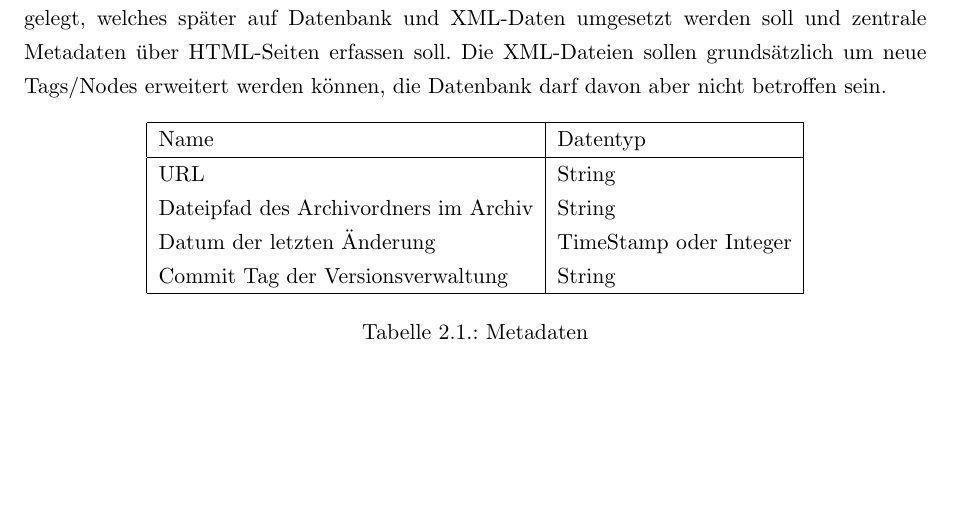
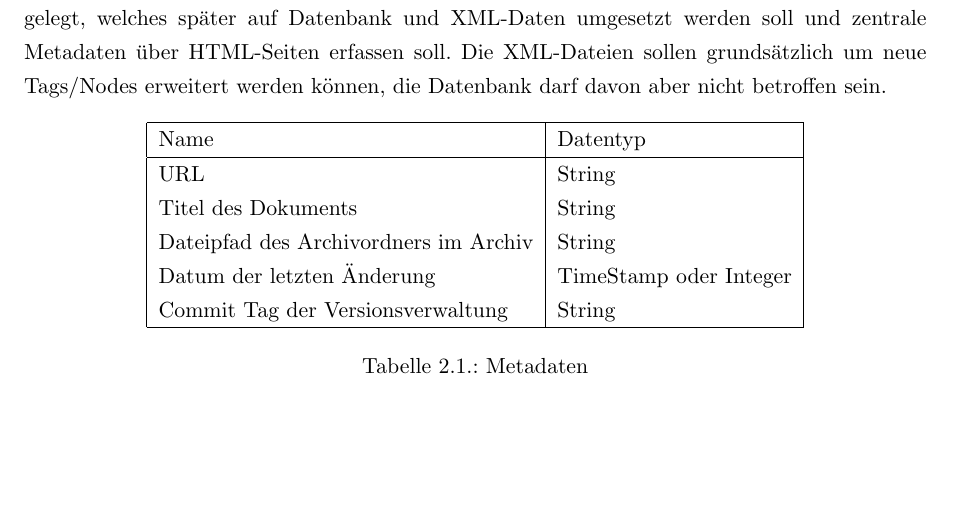
Before and after one commit to studentkittens/webarchive, a LaTeX document (doku/dokumentation.tex, which reads doku/spezi/spezi.tex): part of page 5 of 12, cut so that both start at the same text. Compiled offline with pdfLaTeX.

Commit message:
/xml added

```diff
--- a/doku/spezi/spezi.tex
+++ b/doku/spezi/spezi.tex
@@ -24,6 +24,7 @@ Die XML-Dateien sollen grundsätzlich um neue Tags/Nodes erweitert werden könne
 	Name & Datentyp \\
 	\hline
 	URL & String \\
+	Titel des Dokuments & String \\ %?? kopiert aus Anforderung
 	Dateipfad des Archivordners im Archiv & String \\
 	Datum der letzten Änderung & TimeStamp oder Integer \\
 	Commit Tag der Versionsverwaltung & String \\
```
Also changed, not shown: Textarchiv.pdf (added), doku/dokumentation.pdf, xml/readme.txt (added), 2 other files.
